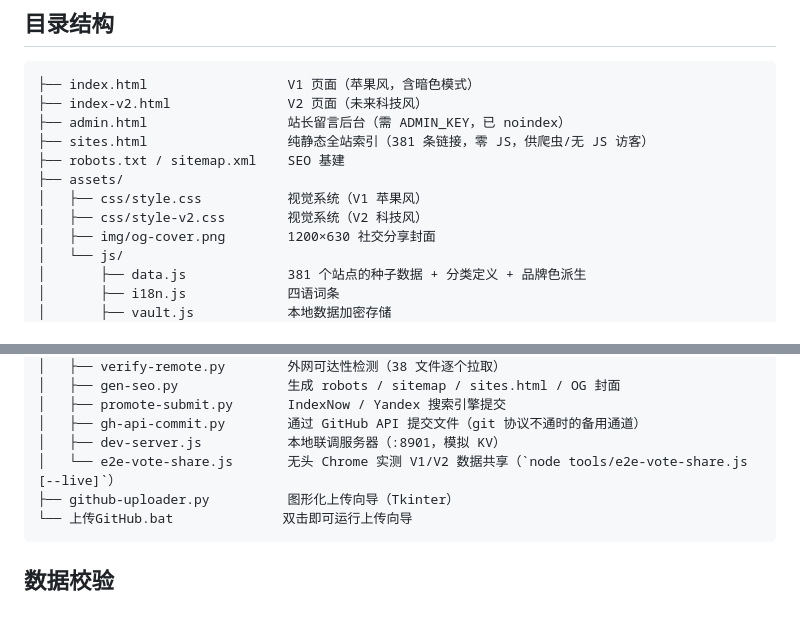
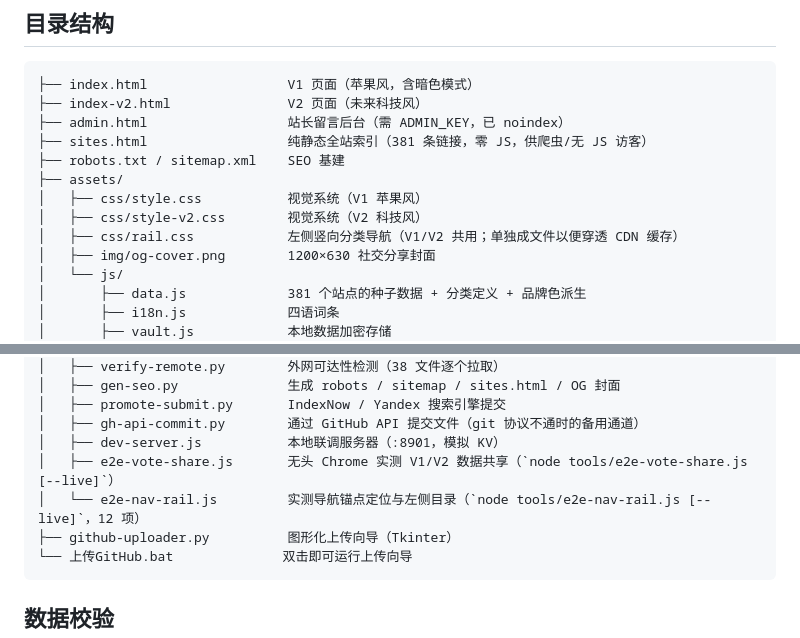
Before and after one commit to heiniao-wan/global-yellow-pages, a Markdown page: README.md, 2 parts joined by grey strips. Rendered like a GitHub page; blank space fills up the shorter version.

Commit message:
docs: 目录结构补充 rail.css 与 e2e-nav-rail.js

````diff
--- a/README.md
+++ b/README.md
@@ -113,6 +113,7 @@ python -m http.server 8899
 ├── assets/
 │   ├── css/style.css           视觉系统（V1 苹果风）
 │   ├── css/style-v2.css        视觉系统（V2 科技风）
+│   ├── css/rail.css            左侧竖向分类导航（V1/V2 共用；单独成文件以便穿透 CDN 缓存）
 │   ├── img/og-cover.png        1200×630 社交分享封面
 │   └── js/
 │       ├── data.js             381 个站点的种子数据 + 分类定义 + 品牌色派生
@@ -134,7 +135,8 @@ python -m http.server 8899
 │   ├── promote-submit.py       IndexNow / Yandex 搜索引擎提交
 │   ├── gh-api-commit.py        通过 GitHub API 提交文件（git 协议不通时的备用通道）
 │   ├── dev-server.js           本地联调服务器（:8901，模拟 KV）
-│   └── e2e-vote-share.js       无头 Chrome 实测 V1/V2 数据共享（`node tools/e2e-vote-share.js [--live]`）
+│   ├── e2e-vote-share.js       无头 Chrome 实测 V1/V2 数据共享（`node tools/e2e-vote-share.js [--live]`）
+│   └── e2e-nav-rail.js         实测导航锚点定位与左侧目录（`node tools/e2e-nav-rail.js [--live]`，12 项）
 ├── github-uploader.py          图形化上传向导（Tkinter）
 └── 上传GitHub.bat              双击即可运行上传向导
 ```
````
